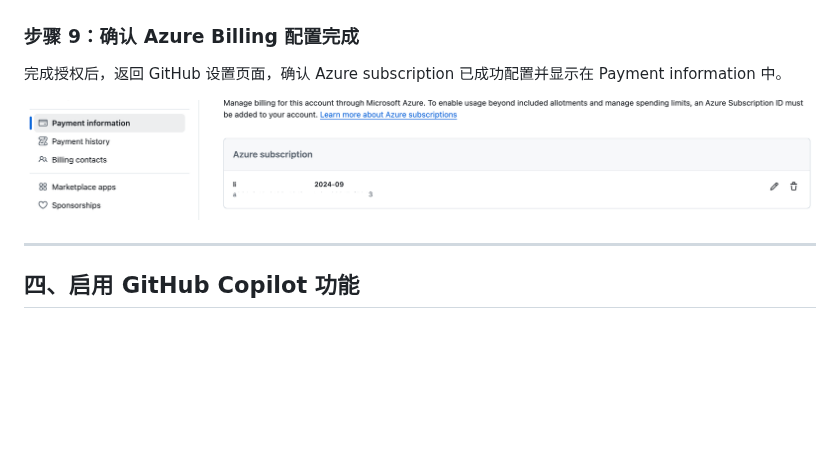
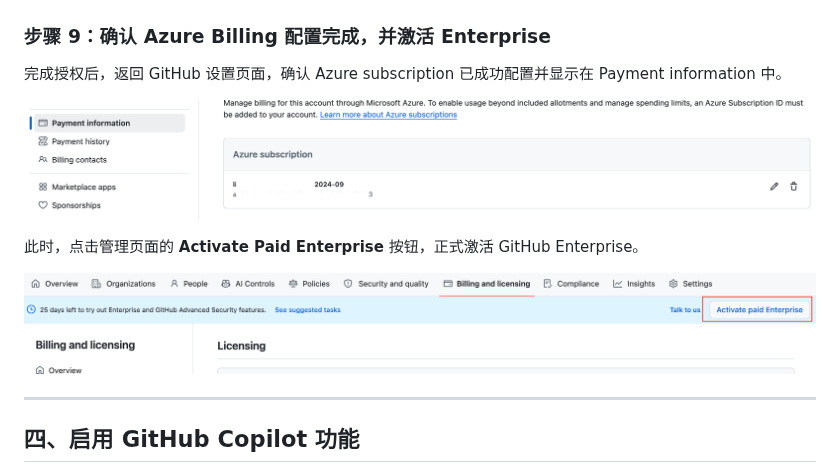
Before and after one commit to lichaozhao/ghcp-startup-public, a Markdown page: ghcp-startup-guide.md, the part around the change. Rendered like a GitHub page; pictures changed too: ent-creation-screenshots/11-1.activate-enterprise.png (added); blank space fills up the shorter version.

Commit message:
添加激活 GitHub Enterprise 的步骤和相关截图

```diff
--- a/ghcp-startup-guide.md
+++ b/ghcp-startup-guide.md
@@ -111,11 +111,15 @@ GitHub 的用户管理采用层级结构，从上到下依次为：
 
 ![登录 Azure 管理员](ent-creation-screenshots/09.login-azure-admin.png)
 
-### 步骤 9：确认 Azure Billing 配置完成
+### 步骤 9：确认 Azure Billing 配置完成，并激活 Enterprise
 
 完成授权后，返回 GitHub 设置页面，确认 Azure subscription 已成功配置并显示在 Payment information 中。
 
 ![Azure Billing 配置完成](ent-creation-screenshots/10.configured-azure-billing.png)
+
+此时，点击管理页面的 **Activate Paid Enterprise** 按钮，正式激活 GitHub Enterprise。
+
+![激活 Enterprise](ent-creation-screenshots/11-1.activate-enterprise.png)
 
 ---
 
```
